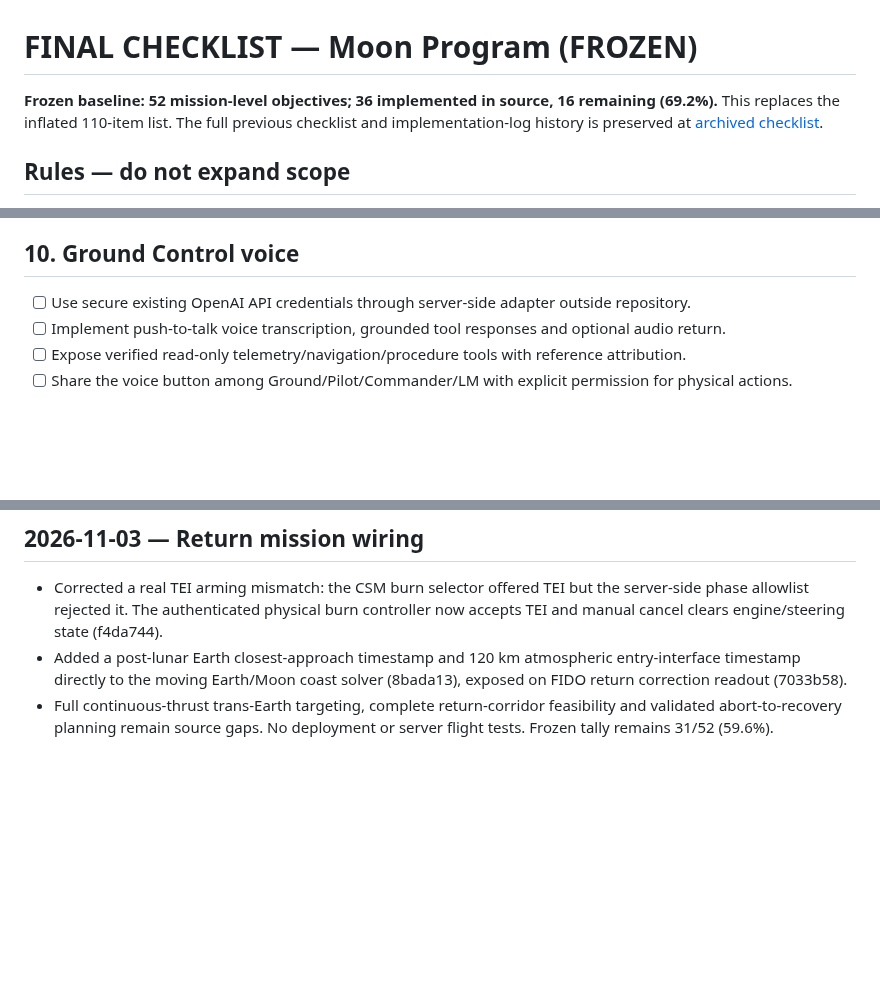
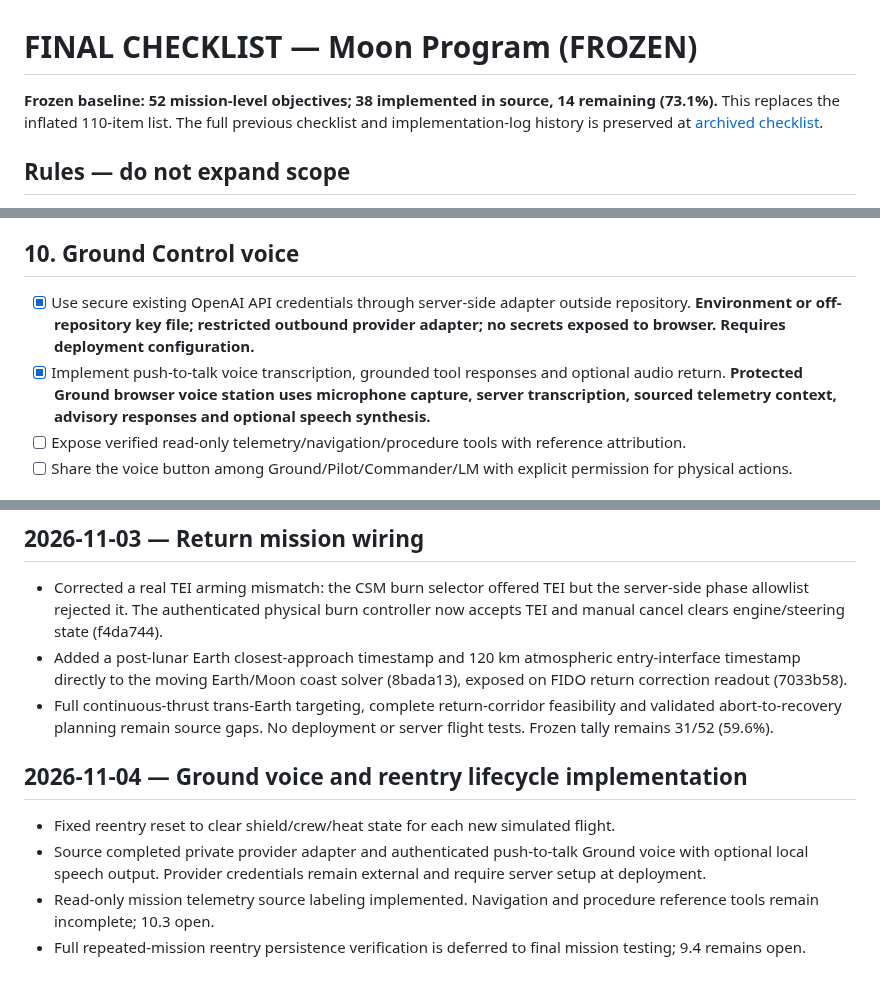
Before and after one commit to igexoresearch-wq/moonprogram, a Markdown page: FINAL_CHECKLIST.md, 3 parts joined by grey strips. Drawn GitHub-style; blank space fills up the shorter version.

Commit message:
Mark secure AI adapter and push-to-talk Ground voice implemented; retain verification and procedure tools gaps

```diff
--- a/FINAL_CHECKLIST.md
+++ b/FINAL_CHECKLIST.md
@@ -1,6 +1,6 @@
 # FINAL CHECKLIST — Moon Program (FROZEN)
 
-**Frozen baseline: 52 mission-level objectives; 36 implemented in source, 16 remaining (69.2%).** This replaces the inflated 110-item list. The full previous checklist and implementation-log history is preserved at [archived checklist](docs/FINAL_CHECKLIST_ARCHIVE_2026-11-03.md).
+**Frozen baseline: 52 mission-level objectives; 38 implemented in source, 14 remaining (73.1%).** This replaces the inflated 110-item list. The full previous checklist and implementation-log history is preserved at [archived checklist](docs/FINAL_CHECKLIST_ARCHIVE_2026-11-03.md).
 
 ## Rules — do not expand scope
 - **Fixed denominator: 52.** Do not add, split, or subdivide objectives, or change completion criteria without the user's explicit approval. Bug fixes, tests, safety guards, commit counts, and subtasks belong *inside* an existing objective, not as new checkboxes.
@@ -64,8 +64,8 @@
 - [ ] Validate reentry/reset/contact persistence and safe CM recovery across repeated complete flights.
 
 ## 10. Ground Control voice
-- [ ] Use secure existing OpenAI API credentials through server-side adapter outside repository.
-- [ ] Implement push-to-talk voice transcription, grounded tool responses and optional audio return.
+- [x] Use secure existing OpenAI API credentials through server-side adapter outside repository. **Environment or off-repository key file; restricted outbound provider adapter; no secrets exposed to browser. Requires deployment configuration.**
+- [x] Implement push-to-talk voice transcription, grounded tool responses and optional audio return. **Protected Ground browser voice station uses microphone capture, server transcription, sourced telemetry context, advisory responses and optional speech synthesis.**
 - [ ] Expose verified read-only telemetry/navigation/procedure tools with reference attribution.
 - [ ] Share the voice button among Ground/Pilot/Commander/LM with explicit permission for physical actions.
 
@@ -319,3 +319,9 @@ The previous checklist contains 110 finer-grained entries and implementation log
 - Corrected a real TEI arming mismatch: the CSM burn selector offered TEI but the server-side phase allowlist rejected it. The authenticated physical burn controller now accepts TEI and manual cancel clears engine/steering state (f4da744).
 - Added a post-lunar Earth closest-approach timestamp and 120 km atmospheric entry-interface timestamp directly to the moving Earth/Moon coast solver (8bada13), exposed on FIDO return correction readout (7033b58).
 - Full continuous-thrust trans-Earth targeting, complete return-corridor feasibility and validated abort-to-recovery planning remain source gaps. No deployment or server flight tests. Frozen tally remains 31/52 (59.6%).
+
+## 2026-11-04 — Ground voice and reentry lifecycle implementation
+- Fixed reentry reset to clear shield/crew/heat state for each new simulated flight.
+- Source completed private provider adapter and authenticated push-to-talk Ground voice with optional local speech output. Provider credentials remain external and require server setup at deployment.
+- Read-only mission telemetry source labeling implemented. Navigation and procedure reference tools remain incomplete; 10.3 open.
+- Full repeated-mission reentry persistence verification is deferred to final mission testing; 9.4 remains open.
```
